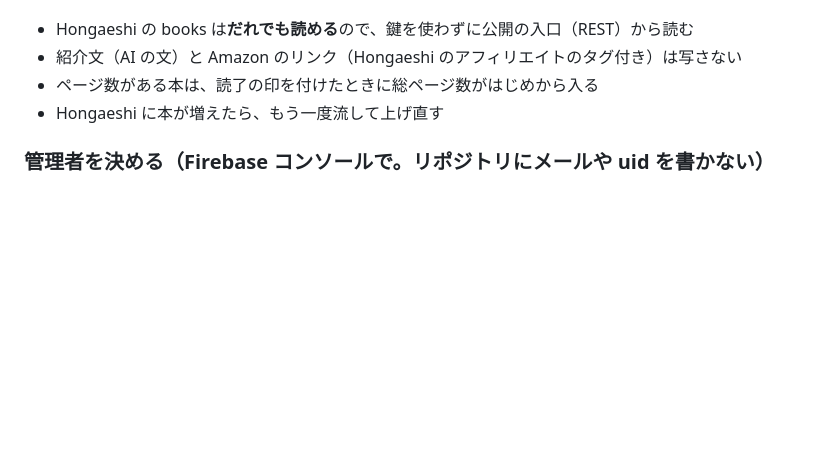
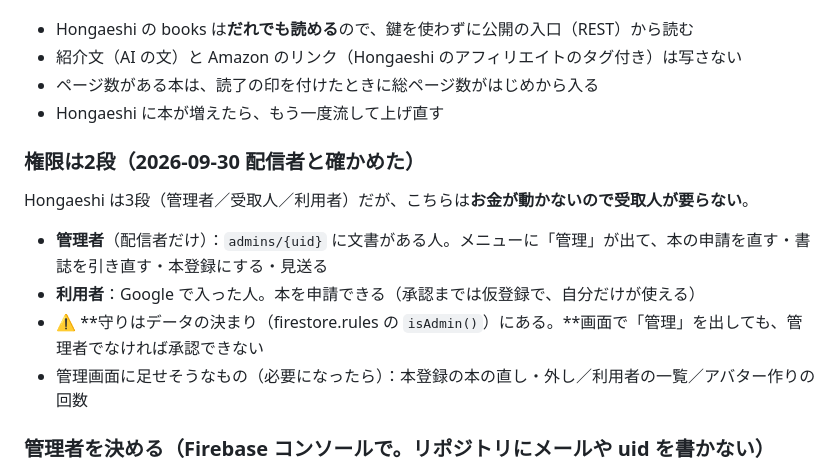
Before and after one commit to ucsd67001/Gemu_Dokusho, a Markdown page: README.md, the part around the change. Drawn GitHub-style; blank space fills up the shorter version.

Commit message:
README：権限は2段（管理者・利用者。受取人は要らない）
Co-Authored-By: Claude Opus 5.5 <noreply@anthropic.com>

```diff
--- a/README.md
+++ b/README.md
@@ -200,6 +200,13 @@ FUNCTIONS_DISCOVERY_TIMEOUT=60000 firebase deploy --project gemu-dokusho --only
 - ページ数がある本は、読了の印を付けたときに総ページ数がはじめから入る
 - Hongaeshi に本が増えたら、もう一度流して上げ直す
 
+### 権限は2段（2026-09-30 配信者と確かめた）
+Hongaeshi は3段（管理者／受取人／利用者）だが、こちらは**お金が動かないので受取人が要らない**。
+- **管理者**（配信者だけ）：`admins/{uid}` に文書がある人。メニューに「管理」が出て、本の申請を直す・書誌を引き直す・本登録にする・見送る
+- **利用者**：Google で入った人。本を申請できる（承認までは仮登録で、自分だけが使える）
+- ⚠️ **守りはデータの決まり（firestore.rules の `isAdmin()`）にある。**画面で「管理」を出しても、管理者でなければ承認できない
+- 管理画面に足せそうなもの（必要になったら）：本登録の本の直し・外し／利用者の一覧／アバター作りの回数
+
 ### 管理者を決める（Firebase コンソールで。**リポジトリにメールや uid を書かない**）
 1. Authentication の「ユーザー」で、管理者にしたい人の **UID** を写す
 2. Firestore で `admins` というコレクションを作り、**文書 ID をその UID** にする（フィールドは何でもよい。例：`ok` = true）
```
